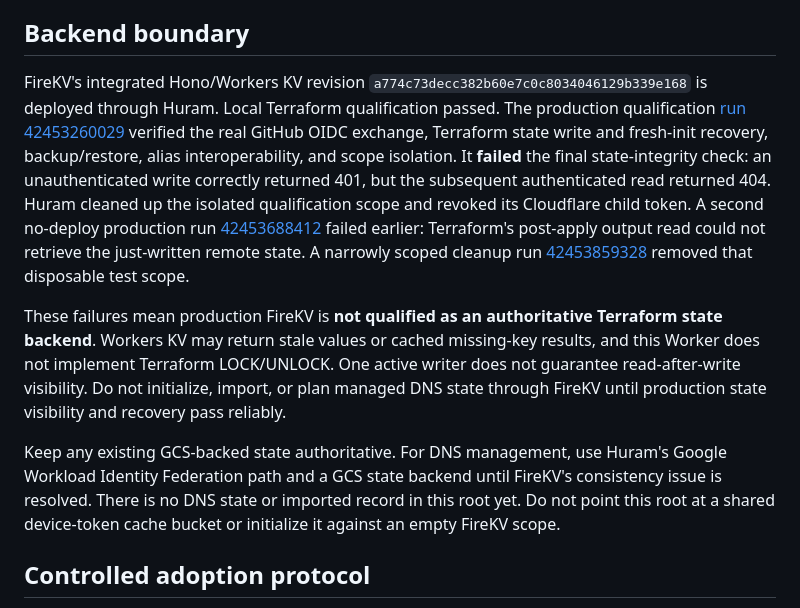
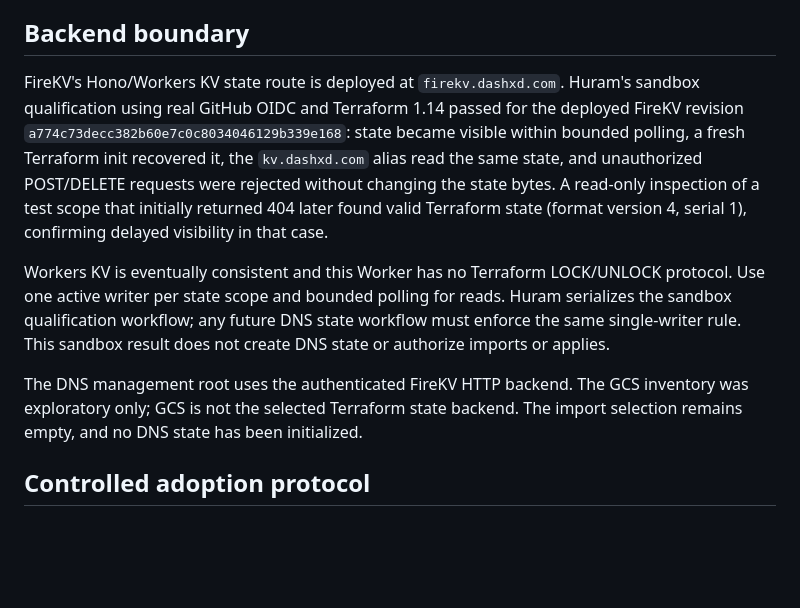
Before and after one commit to xd-dash/dashxd.com, a Markdown page: terraform/dns/README.md, the part around the change. GitHub-like rendering; blank space fills up the shorter version.

Commit message:
Update FireKV qualification and backend guidance

```diff
--- a/terraform/dns/README.md
+++ b/terraform/dns/README.md
@@ -17,11 +17,11 @@ Provider is pinned to Cloudflare 5.23.0; commit the generated `.terraform.lock.h
 
 ## Backend boundary
 
-FireKV's integrated Hono/Workers KV revision `a774c73decc382b60e7c0c8034046129b339e168` is deployed through Huram. Local Terraform qualification passed. The production qualification [run 42453260029](https://github.com/xd-dash/huram-abi-master/actions/runs/42453260029) verified the real GitHub OIDC exchange, Terraform state write and fresh-init recovery, backup/restore, alias interoperability, and scope isolation. It **failed** the final state-integrity check: an unauthenticated write correctly returned 401, but the subsequent authenticated read returned 404. Huram cleaned up the isolated qualification scope and revoked its Cloudflare child token. A second no-deploy production run [42453688412](https://github.com/xd-dash/huram-abi-master/actions/runs/42453688412) failed earlier: Terraform's post-apply output read could not retrieve the just-written remote state. A narrowly scoped cleanup run [42453859328](https://github.com/xd-dash/huram-abi-master/actions/runs/42453859328) removed that disposable test scope.
+FireKV's Hono/Workers KV state route is deployed at `firekv.dashxd.com`. Huram's sandbox qualification using real GitHub OIDC and Terraform 1.14 passed for the deployed FireKV revision `a774c73decc382b60e7c0c8034046129b339e168`: state became visible within bounded polling, a fresh Terraform init recovered it, the `kv.dashxd.com` alias read the same state, and unauthorized POST/DELETE requests were rejected without changing the state bytes. A read-only inspection of a test scope that initially returned 404 later found valid Terraform state (format version 4, serial 1), confirming delayed visibility in that case.
 
-These failures mean production FireKV is **not qualified as an authoritative Terraform state backend**. Workers KV may return stale values or cached missing-key results, and this Worker does not implement Terraform LOCK/UNLOCK. One active writer does not guarantee read-after-write visibility. Do not initialize, import, or plan managed DNS state through FireKV until production state visibility and recovery pass reliably.
+Workers KV is eventually consistent and this Worker has no Terraform LOCK/UNLOCK protocol. Use one active writer per state scope and bounded polling for reads. Huram serializes the sandbox qualification workflow; any future DNS state workflow must enforce the same single-writer rule. This sandbox result does not create DNS state or authorize imports or applies.
 
-Keep any existing GCS-backed state authoritative. For DNS management, use Huram's Google Workload Identity Federation path and a GCS state backend until FireKV's consistency issue is resolved. There is no DNS state or imported record in this root yet. Do not point this root at a shared device-token cache bucket or initialize it against an empty FireKV scope.
+The DNS management root uses the authenticated FireKV HTTP backend. The GCS inventory was exploratory only; GCS is not the selected Terraform state backend. The import selection remains empty, and no DNS state has been initialized.
 
 ## Controlled adoption protocol
 
```
